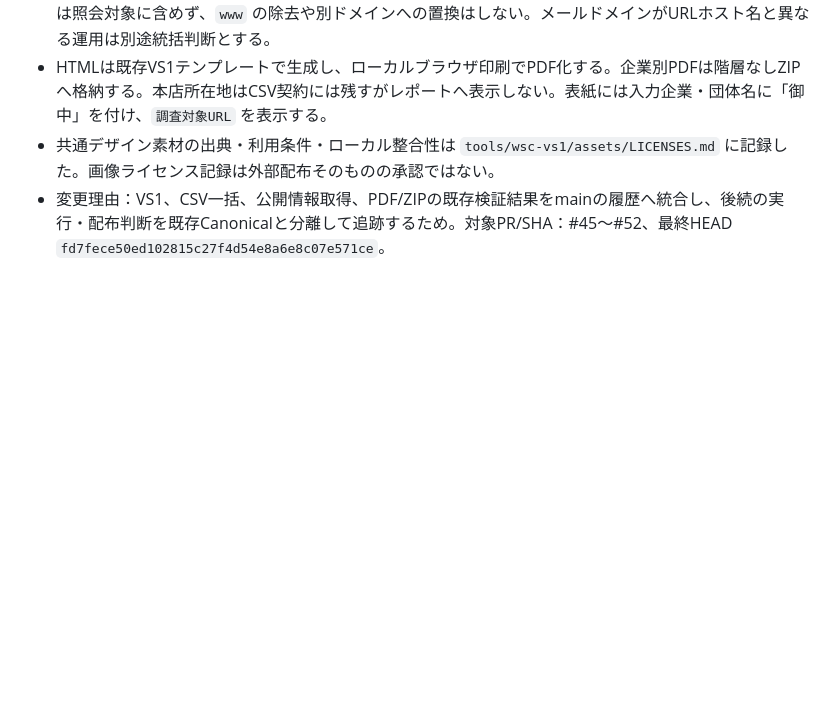
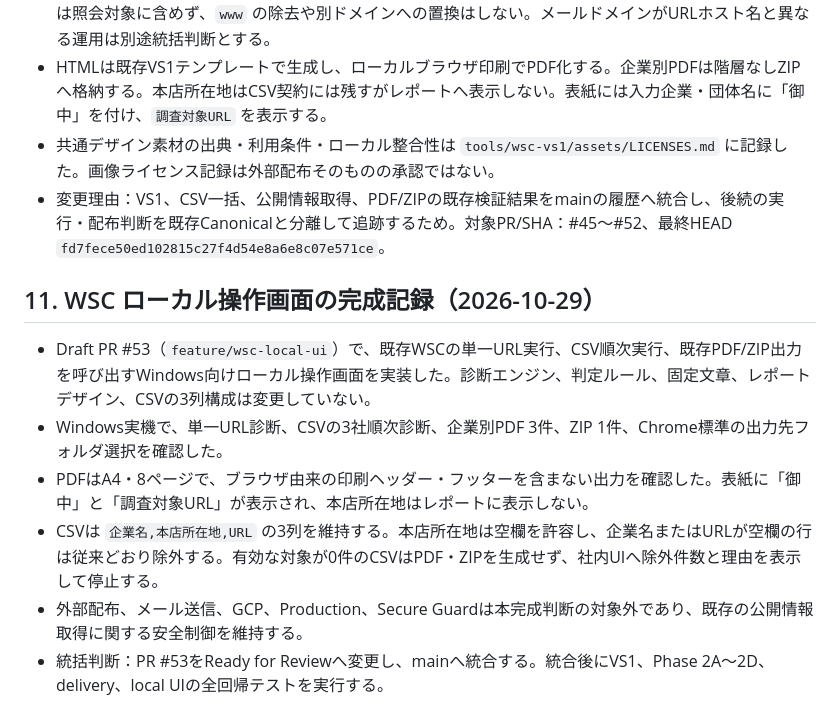
Before and after one commit to yoshihisahagisaka/atlib-corporate-site, a Markdown page: docs/pira/PIRA_WSC_MASTER_RECORD_20261025.md, the part around the change. Drawn GitHub-style; blank space fills up the shorter version.

Commit message:
docs(wsc): record local UI completion

```diff
--- a/docs/pira/PIRA_WSC_MASTER_RECORD_20261025.md
+++ b/docs/pira/PIRA_WSC_MASTER_RECORD_20261025.md
@@ -140,3 +140,12 @@ DKIM selector、実メール認証、Webアプリ脆弱性、社内PC、バッ
 - HTMLは既存VS1テンプレートで生成し、ローカルブラウザ印刷でPDF化する。企業別PDFは階層なしZIPへ格納する。本店所在地はCSV契約には残すがレポートへ表示しない。表紙には入力企業・団体名に「御中」を付け、`調査対象URL` を表示する。
 - 共通デザイン素材の出典・利用条件・ローカル整合性は `tools/wsc-vs1/assets/LICENSES.md` に記録した。画像ライセンス記録は外部配布そのものの承認ではない。
 - 変更理由：VS1、CSV一括、公開情報取得、PDF/ZIPの既存検証結果をmainの履歴へ統合し、後続の実行・配布判断を既存Canonicalと分離して追跡するため。対象PR/SHA：#45〜#52、最終HEAD `fd7fece50ed102815c27f4d54e8a6e8c07e571ce`。
+
+## 11. WSC ローカル操作画面の完成記録（2026-10-29）
+
+- Draft PR #53（`feature/wsc-local-ui`）で、既存WSCの単一URL実行、CSV順次実行、既存PDF/ZIP出力を呼び出すWindows向けローカル操作画面を実装した。診断エンジン、判定ルール、固定文章、レポートデザイン、CSVの3列構成は変更していない。
+- Windows実機で、単一URL診断、CSVの3社順次診断、企業別PDF 3件、ZIP 1件、Chrome標準の出力先フォルダ選択を確認した。
+- PDFはA4・8ページで、ブラウザ由来の印刷ヘッダー・フッターを含まない出力を確認した。表紙に「御中」と「調査対象URL」が表示され、本店所在地はレポートに表示しない。
+- CSVは `企業名,本店所在地,URL` の3列を維持する。本店所在地は空欄を許容し、企業名またはURLが空欄の行は従来どおり除外する。有効な対象が0件のCSVはPDF・ZIPを生成せず、社内UIへ除外件数と理由を表示して停止する。
+- 外部配布、メール送信、GCP、Production、Secure Guardは本完成判断の対象外であり、既存の公開情報取得に関する安全制御を維持する。
+- 統括判断：PR #53をReady for Reviewへ変更し、mainへ統合する。統合後にVS1、Phase 2A〜2D、delivery、local UIの全回帰テストを実行する。
```
